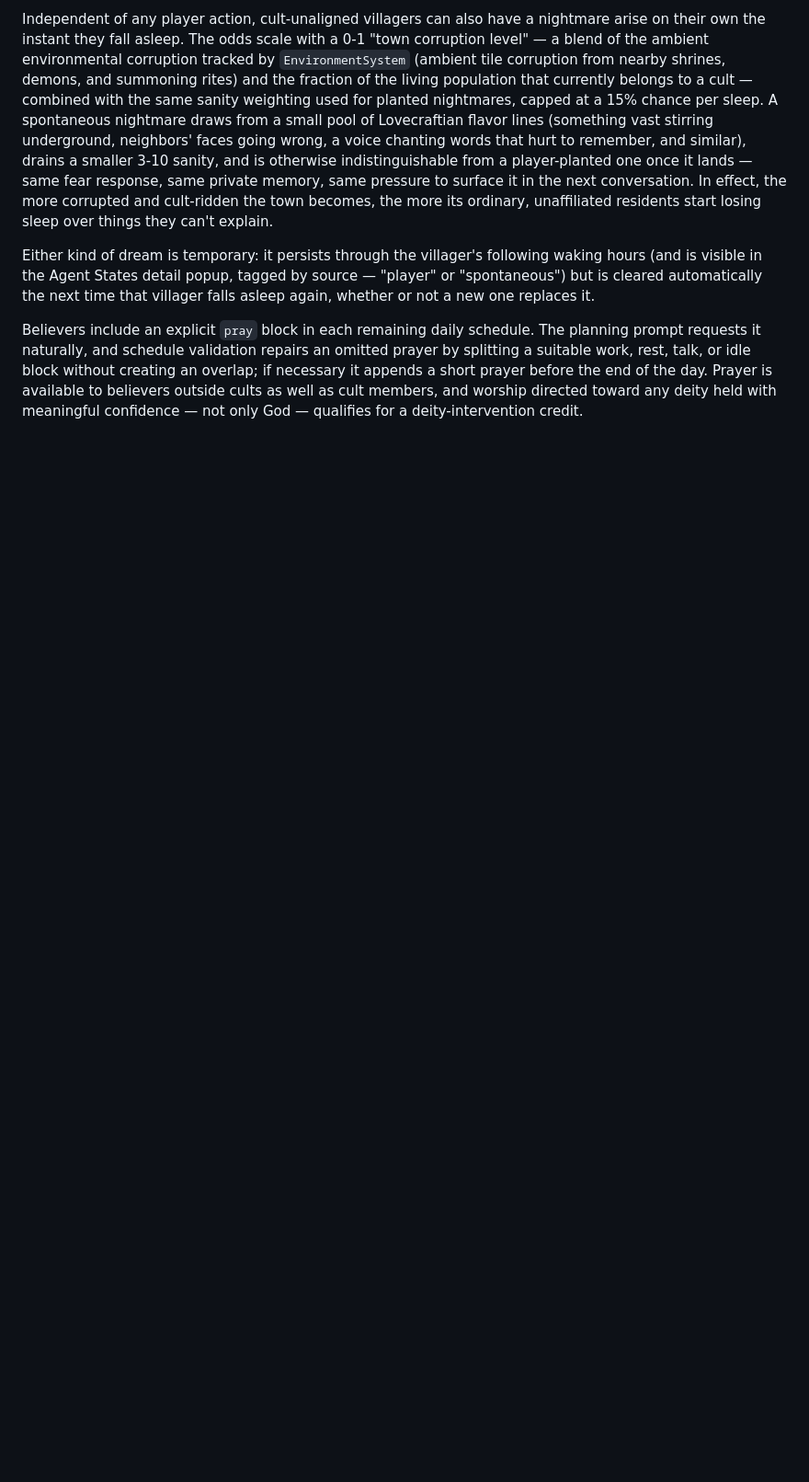
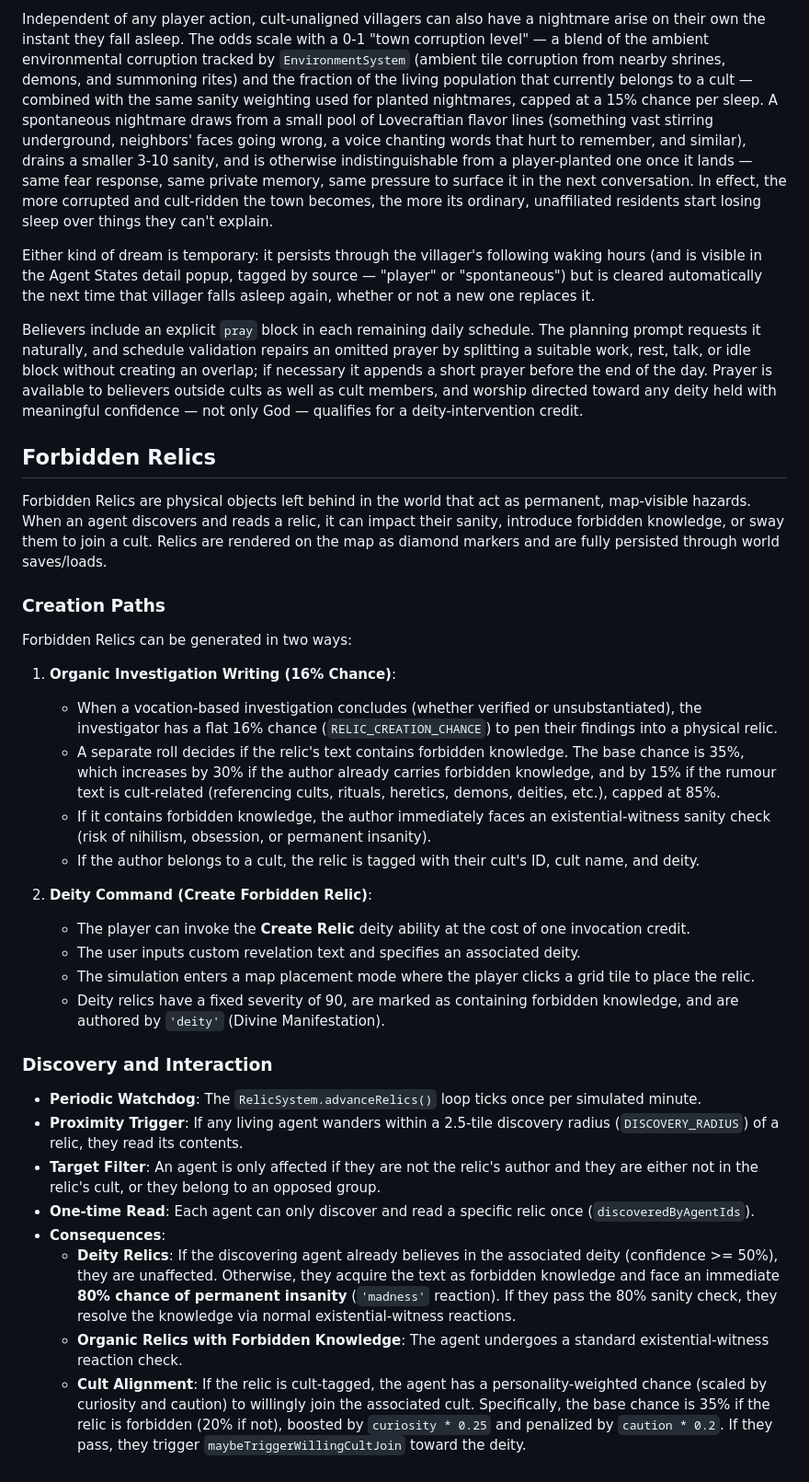
Before and after one commit to harizyet/lovecraft-ai-town, a Markdown page: SOCIAL.md, the part around the change. Shown at 92% size. Drawn GitHub-style; blank space fills up the shorter version.

```diff
--- a/SOCIAL.md
+++ b/SOCIAL.md
@@ -706,3 +706,34 @@ Independent of any player action, cult-unaligned villagers can also have a night
 Either kind of dream is temporary: it persists through the villager's following waking hours (and is visible in the Agent States detail popup, tagged by source — "player" or "spontaneous") but is cleared automatically the next time that villager falls asleep again, whether or not a new one replaces it.
 
 Believers include an explicit `pray` block in each remaining daily schedule. The planning prompt requests it naturally, and schedule validation repairs an omitted prayer by splitting a suitable work, rest, talk, or idle block without creating an overlap; if necessary it appends a short prayer before the end of the day. Prayer is available to believers outside cults as well as cult members, and worship directed toward any deity held with meaningful confidence — not only God — qualifies for a deity-intervention credit.
+
+## Forbidden Relics
+
+Forbidden Relics are physical objects left behind in the world that act as permanent, map-visible hazards. When an agent discovers and reads a relic, it can impact their sanity, introduce forbidden knowledge, or sway them to join a cult. Relics are rendered on the map as diamond markers and are fully persisted through world saves/loads.
+
+### Creation Paths
+
+Forbidden Relics can be generated in two ways:
+
+1. **Organic Investigation Writing (16% Chance)**:
+   - When a vocation-based investigation concludes (whether verified or unsubstantiated), the investigator has a flat 16% chance (`RELIC_CREATION_CHANCE`) to pen their findings into a physical relic.
+   - A separate roll decides if the relic's text contains forbidden knowledge. The base chance is 35%, which increases by 30% if the author already carries forbidden knowledge, and by 15% if the rumour text is cult-related (referencing cults, rituals, heretics, demons, deities, etc.), capped at 85%.
+   - If it contains forbidden knowledge, the author immediately faces an existential-witness sanity check (risk of nihilism, obsession, or permanent insanity).
+   - If the author belongs to a cult, the relic is tagged with their cult's ID, cult name, and deity.
+
+2. **Deity Command (Create Forbidden Relic)**:
+   - The player can invoke the **Create Relic** deity ability at the cost of one invocation credit.
+   - The user inputs custom revelation text and specifies an associated deity.
+   - The simulation enters a map placement mode where the player clicks a grid tile to place the relic.
+   - Deity relics have a fixed severity of 90, are marked as containing forbidden knowledge, and are authored by `'deity'` (Divine Manifestation).
+
+### Discovery and Interaction
+
+* **Periodic Watchdog**: The `RelicSystem.advanceRelics()` loop ticks once per simulated minute.
+* **Proximity Trigger**: If any living agent wanders within a 2.5-tile discovery radius (`DISCOVERY_RADIUS`) of a relic, they read its contents.
+* **Target Filter**: An agent is only affected if they are not the relic's author and they are either not in the relic's cult, or they belong to an opposed group.
+* **One-time Read**: Each agent can only discover and read a specific relic once (`discoveredByAgentIds`).
+* **Consequences**:
+  - **Deity Relics**: If the discovering agent already believes in the associated deity (confidence >= 50%), they are unaffected. Otherwise, they acquire the text as forbidden knowledge and face an immediate **80% chance of permanent insanity** (`'madness'` reaction). If they pass the 80% sanity check, they resolve the knowledge via normal existential-witness reactions.
+  - **Organic Relics with Forbidden Knowledge**: The agent undergoes a standard existential-witness reaction check.
+  - **Cult Alignment**: If the relic is cult-tagged, the agent has a personality-weighted chance (scaled by curiosity and caution) to willingly join the associated cult. Specifically, the base chance is 35% if the relic is forbidden (20% if not), boosted by `curiosity * 0.25` and penalized by `caution * 0.2`. If they pass, they trigger `maybeTriggerWillingCultJoin` toward the deity.
```
Also changed, not shown: AGENTS.md (+4 -4 lines), README.md (+1 -0 lines).
